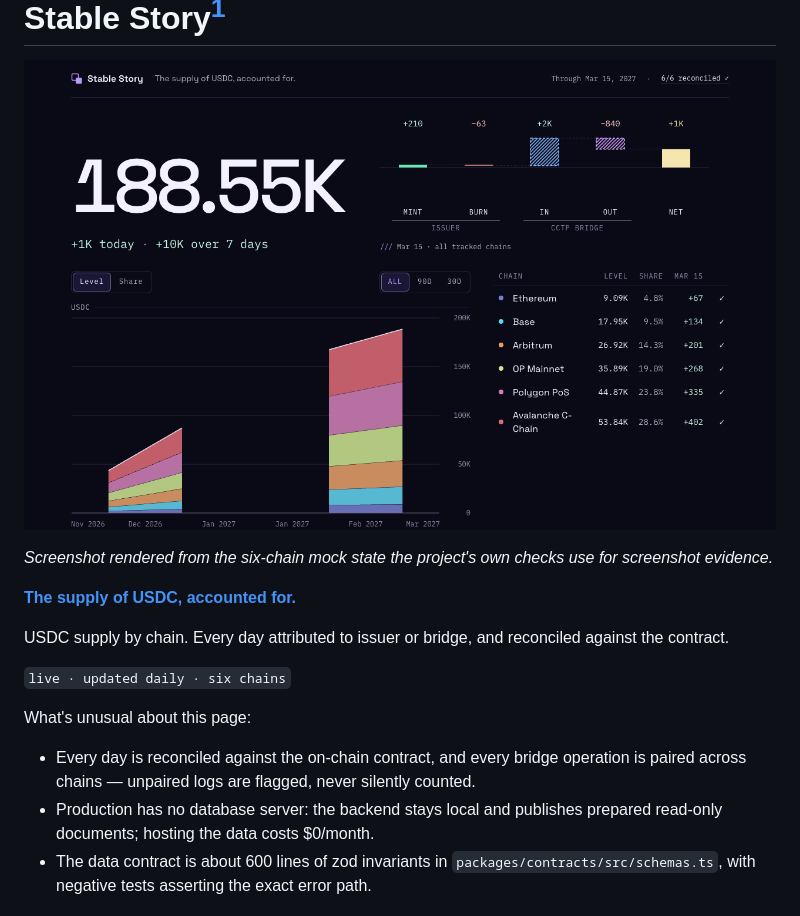
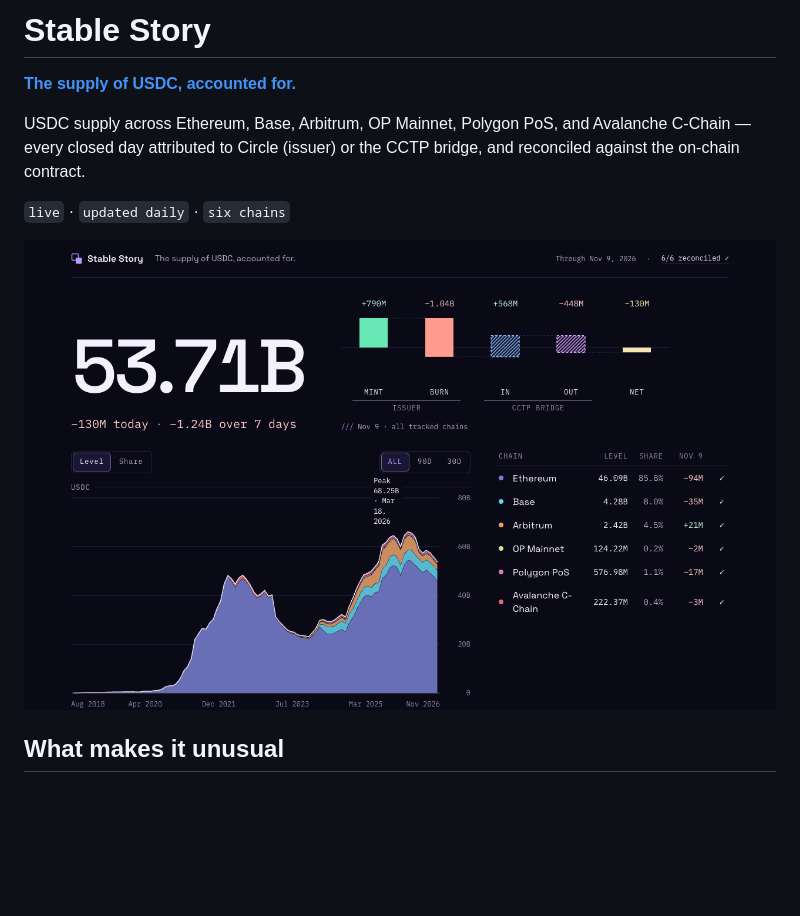
Before and after one commit to zakharov-dy/stable-story-ui, a Markdown page: README.md, the part around one of its changes. Rendered like a GitHub page; pictures changed too: docs/media/hero.png; blank space fills up the shorter version.

Commit message:
docs: rewrite showcase README and refresh media from live data

```diff
--- a/README.md
+++ b/README.md
@@ -1,21 +1,12 @@
-# Stable Story[^working-name]
-
-![The first screen: tracked supply, day waterfall, and chain list](docs/media/hero.png)
-
-*Screenshot rendered from the six-chain mock state the project's own checks use for screenshot evidence.*
+# Stable Story
 
 [**The supply of USDC, accounted for.**](https://stable-story.vercel.app)
 
-USDC supply by chain. Every day attributed to issuer or bridge, and reconciled against the contract.
+USDC supply across Ethereum, Base, Arbitrum, OP Mainnet, Polygon PoS, and Avalanche C-Chain — every closed day attributed to Circle (issuer) or the CCTP bridge, and reconciled against the on-chain contract.
 
-`live · updated daily · six chains`
+`live` · `updated daily` · `six chains`
 
-What's unusual about this page:
+![Stable Story — tracked supply, daily waterfall, and multi-chain stack](docs/media/hero.png)
 
-- Every day is reconciled against the on-chain contract, and every bridge operation is paired across chains —
-  unpaired logs are flagged, never silently counted.
-- Production has no database server: the backend stays local and publishes prepared read-only documents;
-  hosting the data costs $0/month.
-- The data contract is about 600 lines of zod invariants in `packages/contracts/src/schemas.ts`, with negative
-  tests asserting the exact error path.
+## What makes it unusual
 
```
Also changed, not shown: other parts of README.md (+37 -37 lines), docs/media/charts.png.
